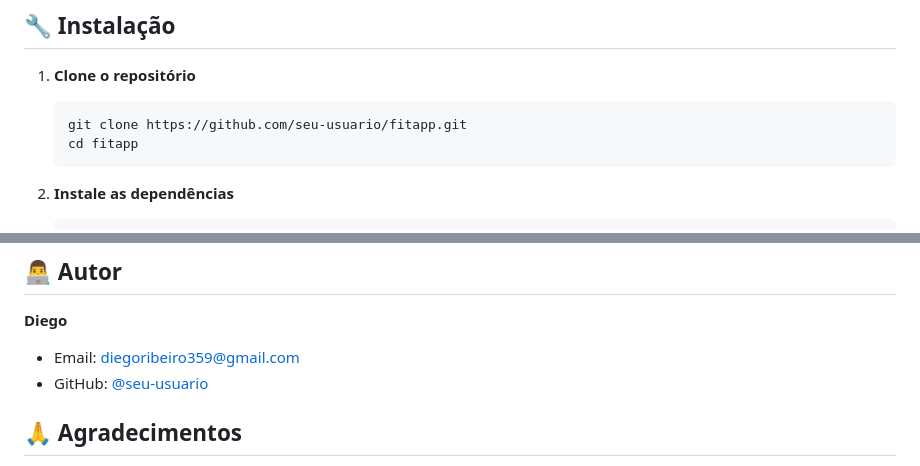
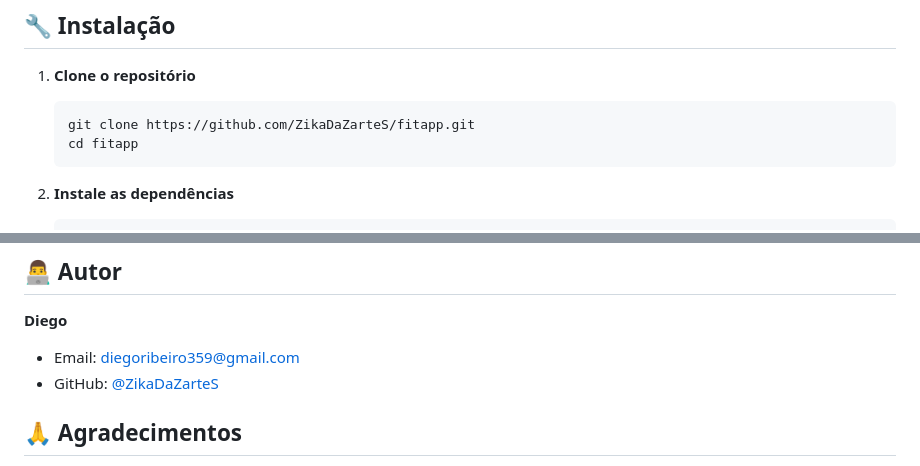
Before and after one commit to ZikaDaZarteS/fitapp, a Markdown page: README.md, 2 parts joined by grey strips. Drawn GitHub-style.

Commit message:
docs: Atualizar links do repositório no README

````diff
--- a/README.md
+++ b/README.md
@@ -54,7 +54,7 @@ Um aplicativo completo de fitness desenvolvido em Flutter com funcionalidades av
 
 1. **Clone o repositório**
    ```bash
-   git clone https://github.com/seu-usuario/fitapp.git
+   git clone https://github.com/ZikaDaZarteS/fitapp.git
    cd fitapp
    ```
 
@@ -134,7 +134,7 @@ Este projeto está sob a licença MIT. Veja o arquivo `LICENSE` para mais detalh
 
 **Diego**
 - Email: diegoribeiro359@gmail.com
-- GitHub: [@seu-usuario](https://github.com/seu-usuario)
+- GitHub: [@ZikaDaZarteS](https://github.com/ZikaDaZarteS)
 
 ## 🙏 Agradecimentos
 
````
